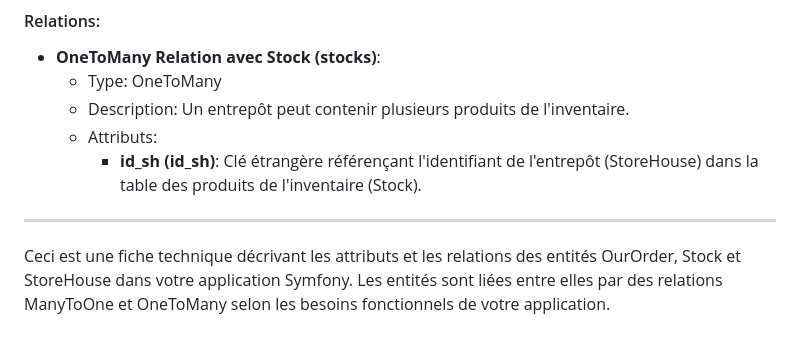
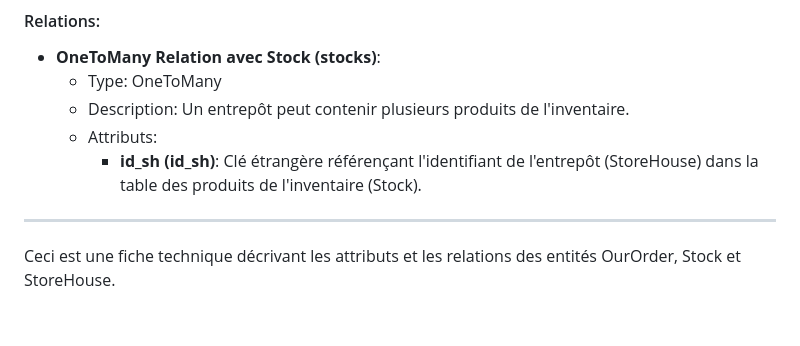
Before and after one commit to FouzriChayma/WasteWise, a Markdown page: README.md, the part around the change. Drawn GitHub-style.

```diff
--- a/README.md
+++ b/README.md
@@ -122,4 +122,4 @@
 
 ---
 
-Ceci est une fiche technique décrivant les attributs et les relations des entités OurOrder, Stock et StoreHouse dans votre application Symfony. Les entités sont liées entre elles par des relations ManyToOne et OneToMany selon les besoins fonctionnels de votre application.
+Ceci est une fiche technique décrivant les attributs et les relations des entités OurOrder, Stock et StoreHouse.
```
